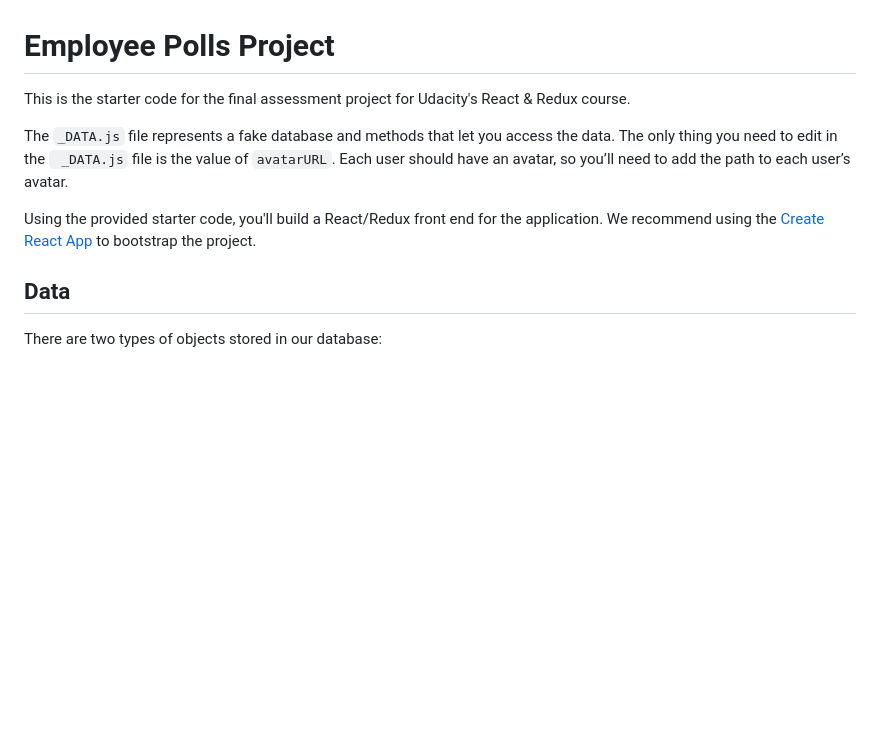
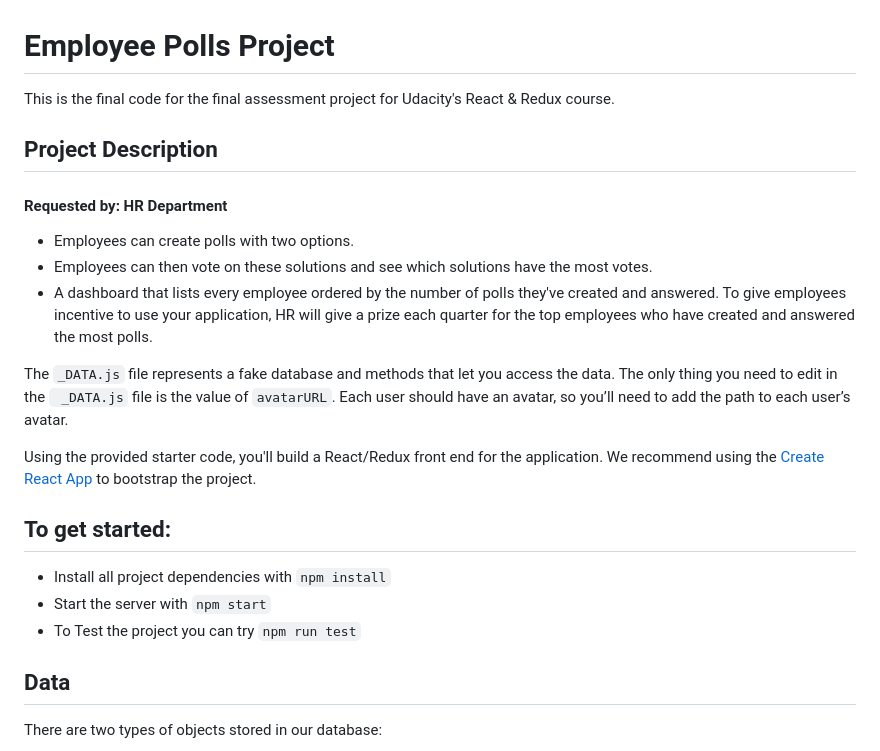
Before and after one commit to ahmeddxfouad/Udacity_React_Redux, a Markdown page: README.md, the part around the change. Rendered like a GitHub page; blank space fills up the shorter version.

Commit message:
rewrite readme file

````diff
--- a/README.md
+++ b/README.md
@@ -1,10 +1,24 @@
 # Employee Polls Project
 
-This is the starter code for the final assessment project for Udacity's React & Redux course.
+This is the final code for the final assessment project for Udacity's React & Redux course.
+
+## Project Description
+#### Requested by: HR Department
+
+- Employees can create polls with two options.
+- Employees can then vote on these solutions and see which solutions have the most votes.
+- A dashboard that lists every employee ordered by the number of polls they've created and answered. To give employees incentive to use your application, HR will give a prize each quarter for the top employees who have created and answered the most polls.
 
 The `_DATA.js` file represents a fake database and methods that let you access the data. The only thing you need to edit in the ` _DATA.js` file is the value of `avatarURL`. Each user should have an avatar, so you’ll need to add the path to each user’s avatar.
 
 Using the provided starter code, you'll build a React/Redux front end for the application. We recommend using the [Create React App](https://github.com/facebook/create-react-app) to bootstrap the project.
+
+## To get started:
+
+- Install all project dependencies with ```npm install```
+- Start the server with ```npm start```
+- To Test the project you can try ```npm run test```
+
 
 ## Data
 
````
